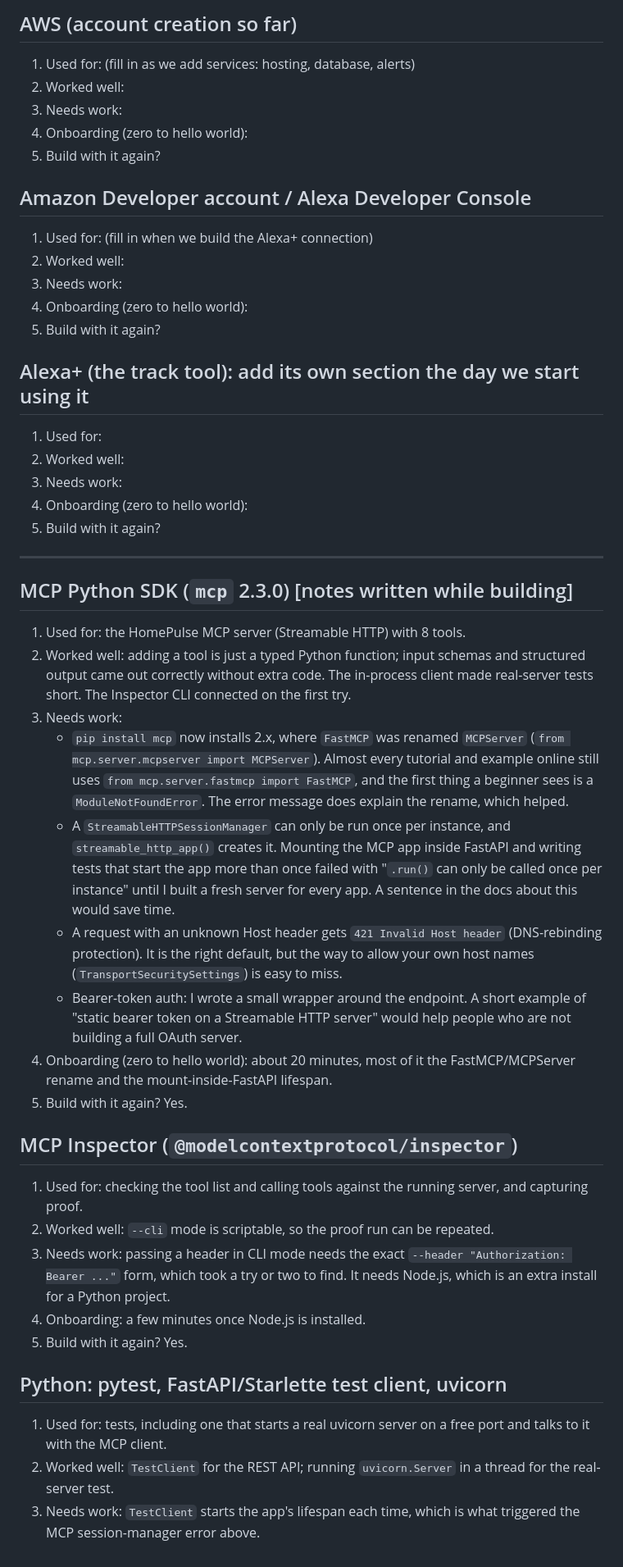
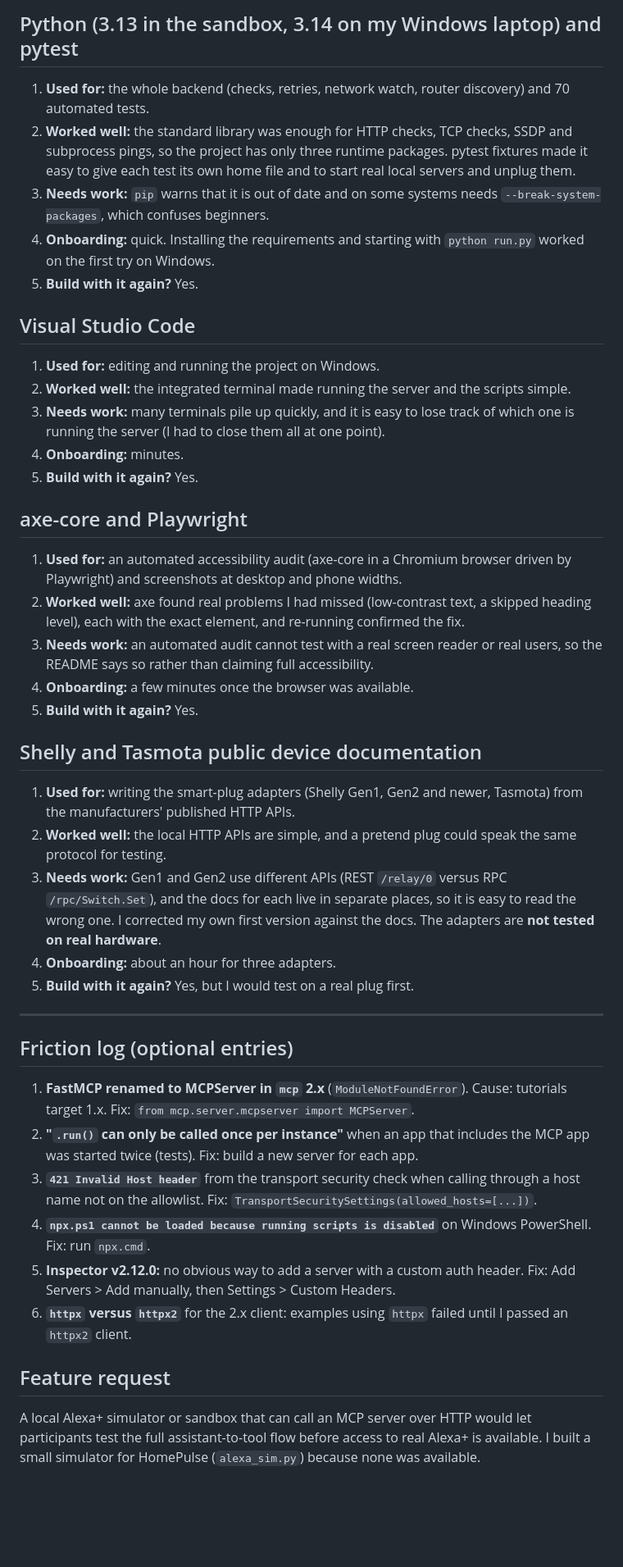
Before and after one commit to M25rub/homepulse, a Markdown page: FEEDBACK.md, the part around one of its changes. Shown at 82% size. Drawn GitHub-style; blank space fills up the shorter version.

```diff
--- a/FEEDBACK.md
+++ b/FEEDBACK.md
@@ -38,46 +38,41 @@ Write notes the moment something happens. It is much easier than remembering lat
 
-## AWS (account creation so far)
-1. Used for: (fill in as we add services: hosting, database, alerts)
-2. Worked well:
-3. Needs work:
-4. Onboarding (zero to hello world):
-5. Build with it again?
+## Python (3.13 in the sandbox, 3.14 on my Windows laptop) and pytest
+1. **Used for:** the whole backend (checks, retries, network watch, router discovery) and 70 automated tests.
+2. **Worked well:** the standard library was enough for HTTP checks, TCP checks, SSDP and subprocess pings, so the project has only three runtime packages. pytest fixtures made it easy to give each test its own home file and to start real local servers and unplug them.
+3. **Needs work:** `pip` warns that it is out of date and on some systems needs `--break-system-packages`, which confuses beginners.
+4. **Onboarding:** quick. Installing the requirements and starting with `python run.py` worked on the first try on Windows.
+5. **Build with it again?** Yes.
 
-## Amazon Developer account / Alexa Developer Console
-1. Used for: (fill in when we build the Alexa+ connection)
-2. Worked well:
-3. Needs work:
-4. Onboarding (zero to hello world):
-5. Build with it again?
+## Visual Studio Code
+1. **Used for:** editing and running the project on Windows.
+2. **Worked well:** the integrated terminal made running the server and the scripts simple.
+3. **Needs work:** many terminals pile up quickly, and it is easy to lose track of which one is running the server (I had to close them all at one point).
+4. **Onboarding:** minutes.
+5. **Build with it again?** Yes.
 
-## Alexa+ (the track tool): add its own section the day we start using it
-1. Used for:
-2. Worked well:
-3. Needs work:
-4. Onboarding (zero to hello world):
-5. Build with it again?
+## axe-core and Playwright
+1. **Used for:** an automated accessibility audit (axe-core in a Chromium browser driven by Playwright) and screenshots at desktop and phone widths.
+2. **Worked well:** axe found real problems I had missed (low-contrast text, a skipped heading level), each with the exact element, and re-running confirmed the fix.
+3. **Needs work:** an automated audit cannot test with a real screen reader or real users, so the README says so rather than claiming full accessibility.
+4. **Onboarding:** a few minutes once the browser was available.
+5. **Build with it again?** Yes.
+
+## Shelly and Tasmota public device documentation
+1. **Used for:** writing the smart-plug adapters (Shelly Gen1, Gen2 and newer, Tasmota) from the manufacturers' published HTTP APIs.
+2. **Worked well:** the local HTTP APIs are simple, and a pretend plug could speak the same protocol for testing.
+3. **Needs work:** Gen1 and Gen2 use different APIs (REST `/relay/0` versus RPC `/rpc/Switch.Set`), and the docs for each live in separate places, so it is easy to read the wrong one. I corrected my own first version against the docs. The adapters are **not tested on real hardware**.
+4. **Onboarding:** about an hour for three adapters.
+5. **Build with it again?** Yes, but I would test on a real plug first.
 
 ---
 
-## MCP Python SDK (`mcp` 2.3.0)  [notes written while building]
-1. Used for: the HomePulse MCP server (Streamable HTTP) with 8 tools.
-2. Worked well: adding a tool is just a typed Python function; input schemas and structured output came out correctly without extra code. The in-process client made real-server tests short. The Inspector CLI connected on the first try.
-3. Needs work:
-   - `pip install mcp` now installs 2.x, where `FastMCP` was renamed `MCPServer` (`from mcp.server.mcpserver import MCPServer`). Almost every tutorial and example online still uses `from mcp.server.fastmcp import FastMCP`, and the first thing a beginner sees is a `ModuleNotFoundError`. The error message does explain the rename, which helped.
-   - A `StreamableHTTPSessionManager` can only be run once per instance, and `streamable_http_app()` creates it. Mounting the MCP app inside FastAPI and writing tests that start the app more than once failed with "`.run()` can only be called once per instance" until I built a fresh server for every app. A sentence in the docs about this would save time.
-   - A request with an unknown Host header gets `421 Invalid Host header` (DNS-rebinding protection). It is the right default, but the way to allow your own host names (`TransportSecuritySettings`) is easy to miss.
-   - Bearer-token auth: I wrote a small wrapper around the endpoint. A short example of "static bearer token on a Streamable HTTP server" would help people who are not building a full OAuth server.
-4. Onboarding (zero to hello world): about 20 minutes, most of it the FastMCP/MCPServer rename and the mount-inside-FastAPI lifespan.
-5. Build with it again? Yes.
+## Friction log (optional entries)
+1. **FastMCP renamed to MCPServer in `mcp` 2.x** (`ModuleNotFoundError`). Cause: tutorials target 1.x. Fix: `from mcp.server.mcpserver import MCPServer`.
+2. **"`.run()` can only be called once per instance"** when an app that includes the MCP app was started twice (tests). Fix: build a new server for each app.
+3. **`421 Invalid Host header`** from the transport security check when calling through a host name not on the allowlist. Fix: `TransportSecuritySettings(allowed_hosts=[...])`.
+4. **`npx.ps1 cannot be loaded because running scripts is disabled`** on Windows PowerShell. Fix: run `npx.cmd`.
+5. **Inspector v2.12.0:** no obvious way to add a server with a custom auth header. Fix: Add Servers > Add manually, then Settings > Custom Headers.
+6. **`httpx` versus `httpx2`** for the 2.x client: examples using `httpx` failed until I passed an `httpx2` client.
 
-## MCP Inspector (`@modelcontextprotocol/inspector`)
-1. Used for: checking the tool list and calling tools against the running server, and capturing proof.
-2. Worked well: `--cli` mode is scriptable, so the proof run can be repeated.
-3. Needs work: passing a header in CLI mode needs the exact `--header "Authorization: Bearer ..."` form, which took a try or two to find. It needs Node.js, which is an extra install for a Python project.
-4. Onboarding: a few minutes once Node.js is installed.
-5. Build with it again? Yes.
-
-## Python: pytest, FastAPI/Starlette test client, uvicorn
-1. Used for: tests, including one that starts a real uvicorn server on a free port and talks to it with the MCP client.
-2. Worked well: `TestClient` for the REST API; running `uvicorn.Server` in a thread for the real-server test.
-3. Needs work: `TestClient` starts the app's lifespan each time, which is what triggered the MCP session-manager error above.
+## Feature request
+A local Alexa+ simulator or sandbox that can call an MCP server over HTTP would let participants test the full assistant-to-tool flow before access to real Alexa+ is available. I built a small simulator for HomePulse (`alexa_sim.py`) because none was available.
```
Also changed, not shown: other parts of FEEDBACK.md (+29 -29 lines).
